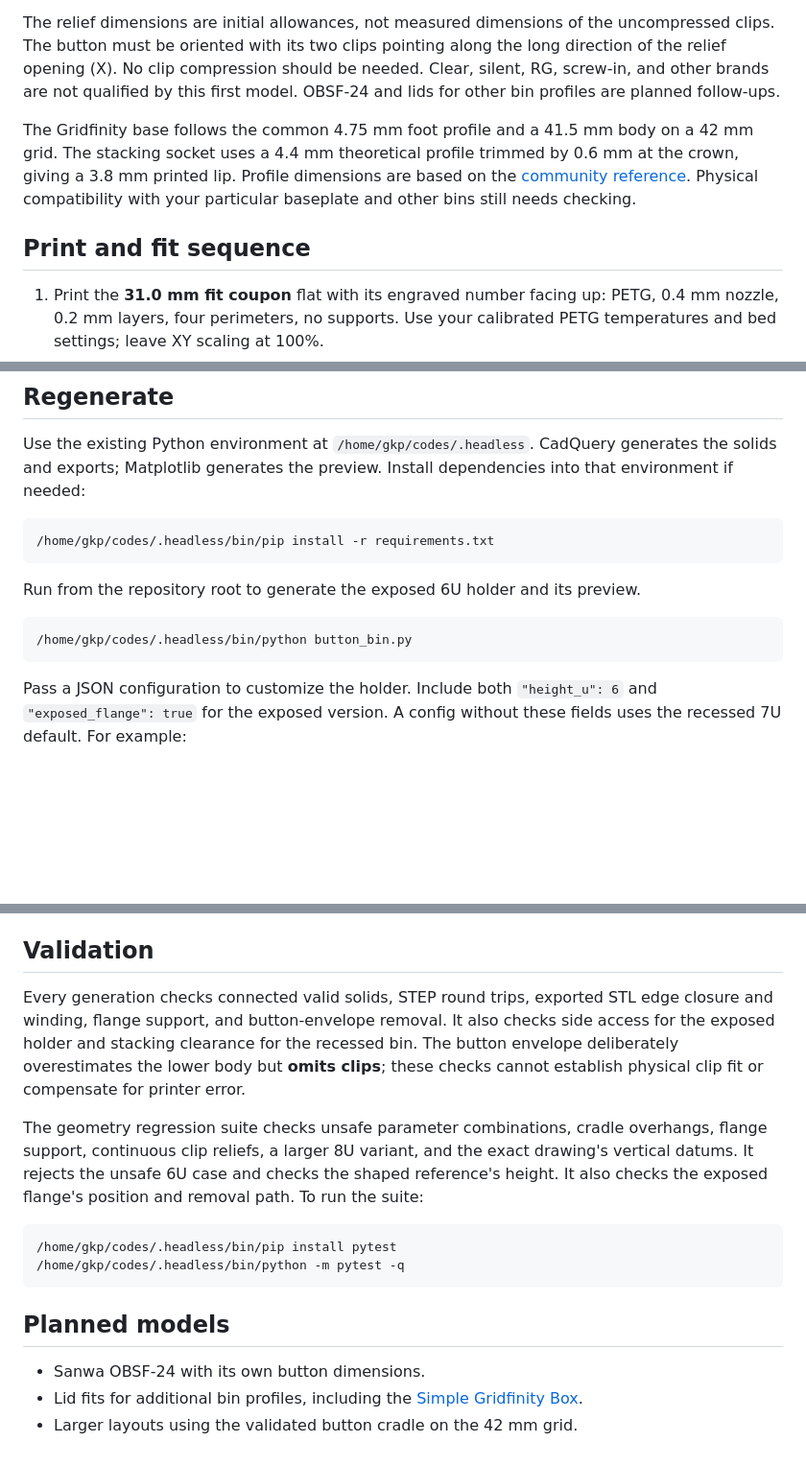
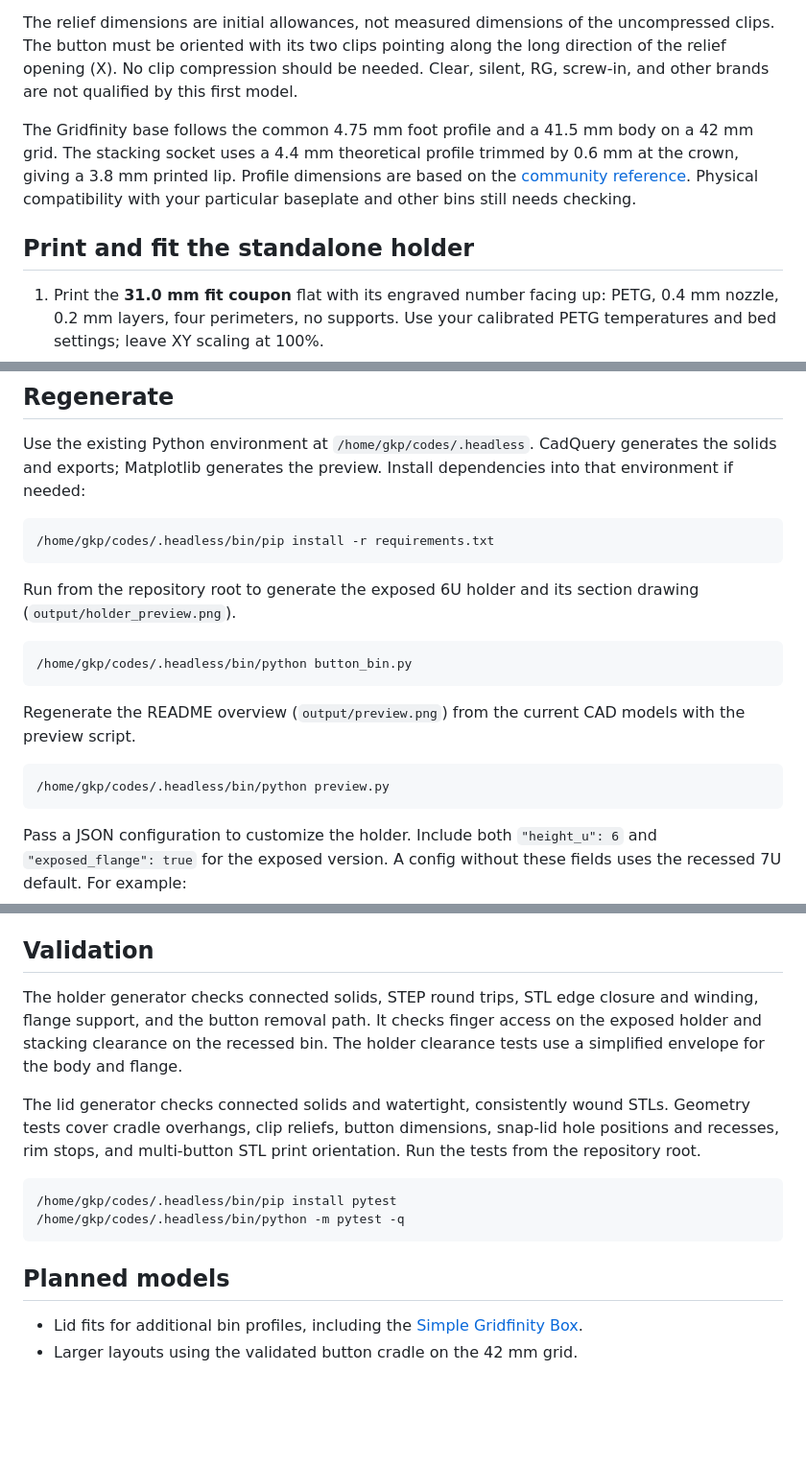
Before and after one commit to gokeeper/arcade-buttons-gridfinity, a Markdown page: README.md, 3 parts joined by grey strips. Shown at 96% size. Drawn GitHub-style; blank space fills up the shorter version.

````diff
--- a/README.md
+++ b/README.md
@@ -207,7 +255,7 @@ The relief dimensions are initial allowances, not measured dimensions of the
 uncompressed clips. The button must be oriented with its two clips pointing
 along the long direction of the relief opening (X). No clip compression should
 be needed. Clear, silent, RG, screw-in, and other brands are not qualified by
-this first model. OBSF-24 and lids for other bin profiles are planned follow-ups.
+this first model.
 
 The Gridfinity base follows the common 4.75 mm foot profile and a 41.5 mm body
 on a 42 mm grid. The stacking socket uses a 4.4 mm theoretical profile trimmed
@@ -216,7 +264,7 @@ on the [community reference](https://github.com/gridfinity-unofficial/specificat
 Physical compatibility with your particular baseplate and other bins still
 needs checking.
 
-## Print and fit sequence
+## Print and fit the standalone holder
 
 1. Print the **31.0 mm fit coupon** flat with its engraved number facing up:
    PETG, 0.4 mm nozzle, 0.2 mm layers, four perimeters, no supports. Use your
@@ -253,10 +301,18 @@ Install dependencies into that environment if needed:
 /home/gkp/codes/.headless/bin/pip install -r requirements.txt
 ```
 
-Run from the repository root to generate the exposed 6U holder and its preview.
+Run from the repository root to generate the exposed 6U holder and its
+section drawing (`output/holder_preview.png`).
 
 ```bash
 /home/gkp/codes/.headless/bin/python button_bin.py
+```
+
+Regenerate the README overview (`output/preview.png`) from the current CAD
+models with the preview script.
+
+```bash
+/home/gkp/codes/.headless/bin/python preview.py
 ```
 
 Pass a JSON configuration to customize the holder. Include both
@@ -289,17 +345,15 @@ Overall height is now a derived value, not a configurable field.
 
 ## Validation
 
-Every generation checks connected valid solids, STEP round trips, exported STL edge
-closure and winding, flange support, and button-envelope removal. It also checks
-side access for the exposed holder and stacking clearance for the recessed bin.
-The button envelope deliberately overestimates the lower body but **omits clips**;
-these checks cannot establish physical clip fit or compensate for printer error.
+The holder generator checks connected solids, STEP round trips, STL edge closure
+and winding, flange support, and the button removal path. It checks finger access
+on the exposed holder and stacking clearance on the recessed bin. The holder
+clearance tests use a simplified envelope for the body and flange.
 
-The geometry regression suite checks unsafe parameter combinations, cradle
-overhangs, flange support, continuous clip reliefs, a larger 8U variant, and
-the exact drawing's vertical datums. It rejects the unsafe 6U case and checks
-the shaped reference's height. It also checks the exposed flange's position
-and removal path. To run the suite:
+The lid generator checks connected solids and watertight, consistently wound
+STLs. Geometry tests cover cradle overhangs, clip reliefs, button dimensions,
+snap-lid hole positions and recesses, rim stops, and multi-button STL print
+orientation. Run the tests from the repository root.
 
 ```bash
 /home/gkp/codes/.headless/bin/pip install pytest
@@ -308,7 +362,6 @@ and removal path. To run the suite:
 
 ## Planned models
 
-- Sanwa OBSF-24 with its own button dimensions.
 - Lid fits for additional bin profiles, including the
   [Simple Gridfinity Box](https://makerworld.com/en/models/784676-simple-gridfinity-box-stackable-many-sizes).
 - Larger layouts using the validated button cradle on the 42 mm grid.
````
Also changed, not shown: other parts of README.md (+87 -39 lines), output/holder_preview.png (added), output/preview.png, 8 other files.
